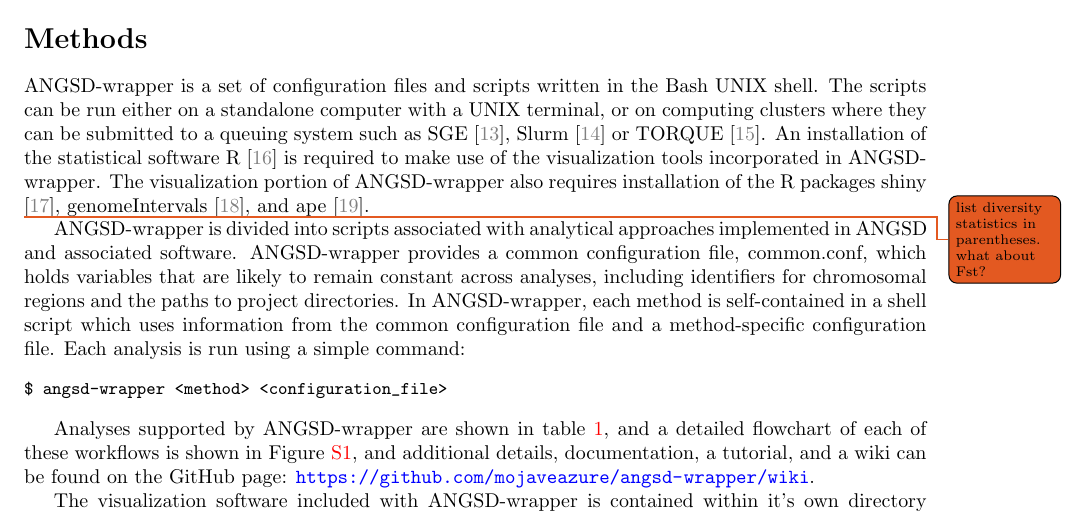
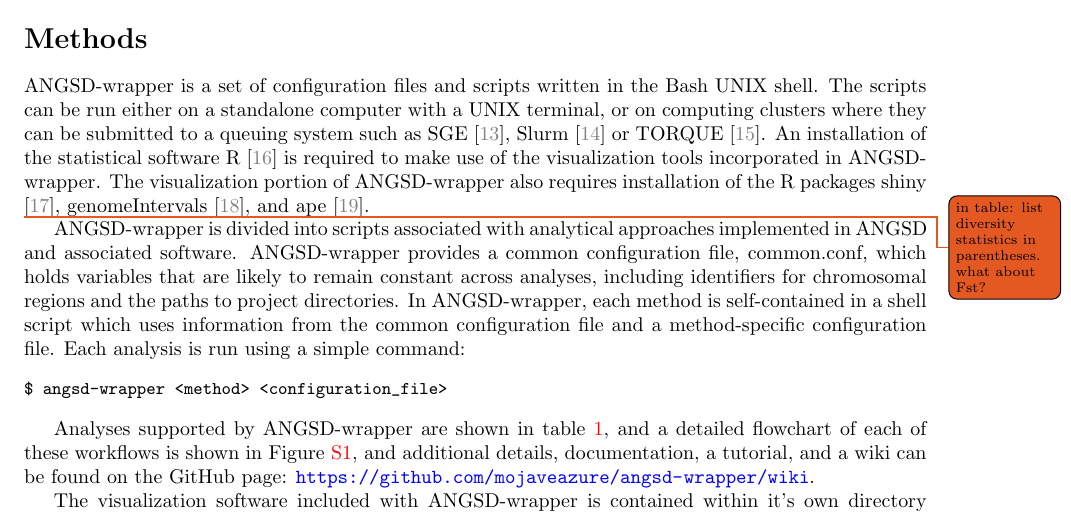
Before and after one commit to arundurvasula/aw-mer, a LaTeX paper (manuscript.tex): part of page 2 of 9, cut so that both start at the same text. Compiled offline with pdfLaTeX.

Commit message:
nothing to se ehere

```diff
--- a/manuscript.tex
+++ b/manuscript.tex
@@ -119,7 +119,7 @@ The visualization portion of ANGSD-wrapper also requires installation of the R p
     \label{tab:methods}
     \end{center}
 \end{table}
-\jri{list diversity statistics in parentheses. what about Fst?}
+\jri{in table: list diversity statistics in parentheses. what about Fst?}
 
 ANGSD-wrapper is divided into scripts associated with analytical approaches implemented in ANGSD and associated software.
 ANGSD-wrapper provides a common configuration file, common.conf, which  holds variables that are likely to remain constant across analyses, including identifiers for chromosomal regions and the paths to project directories.
```
